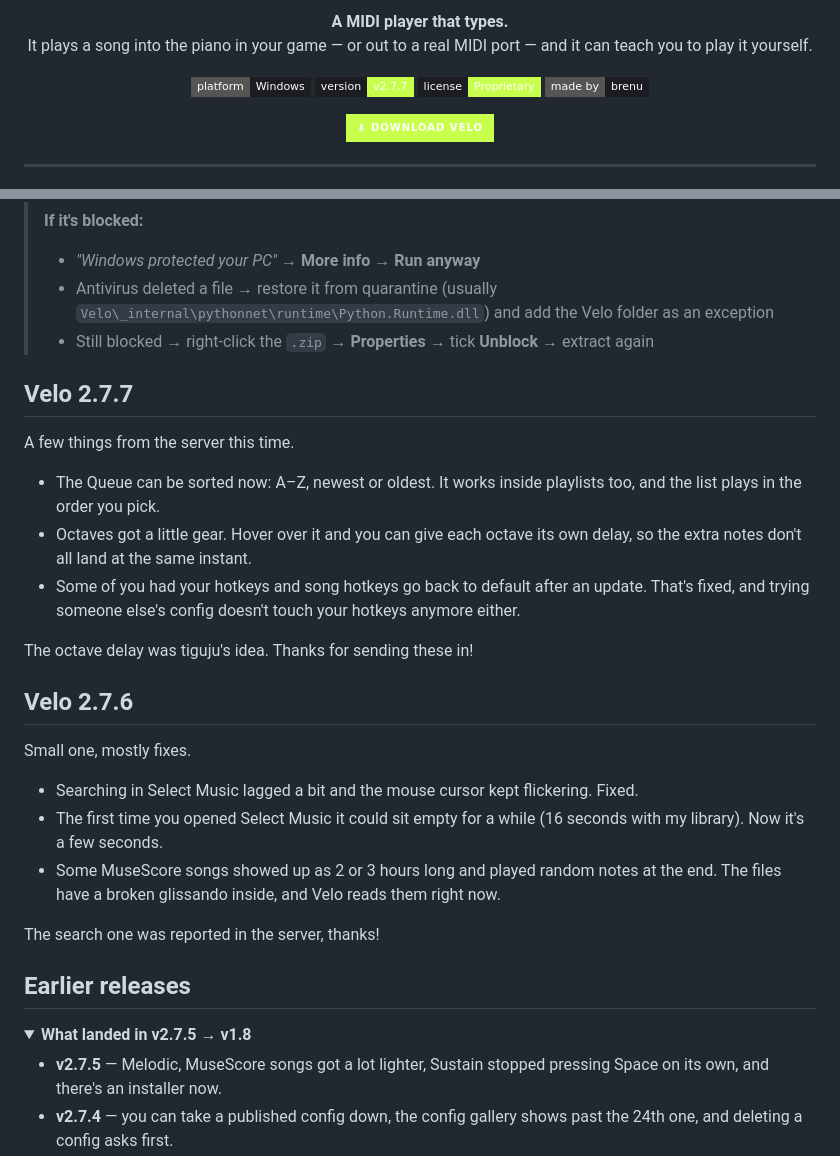
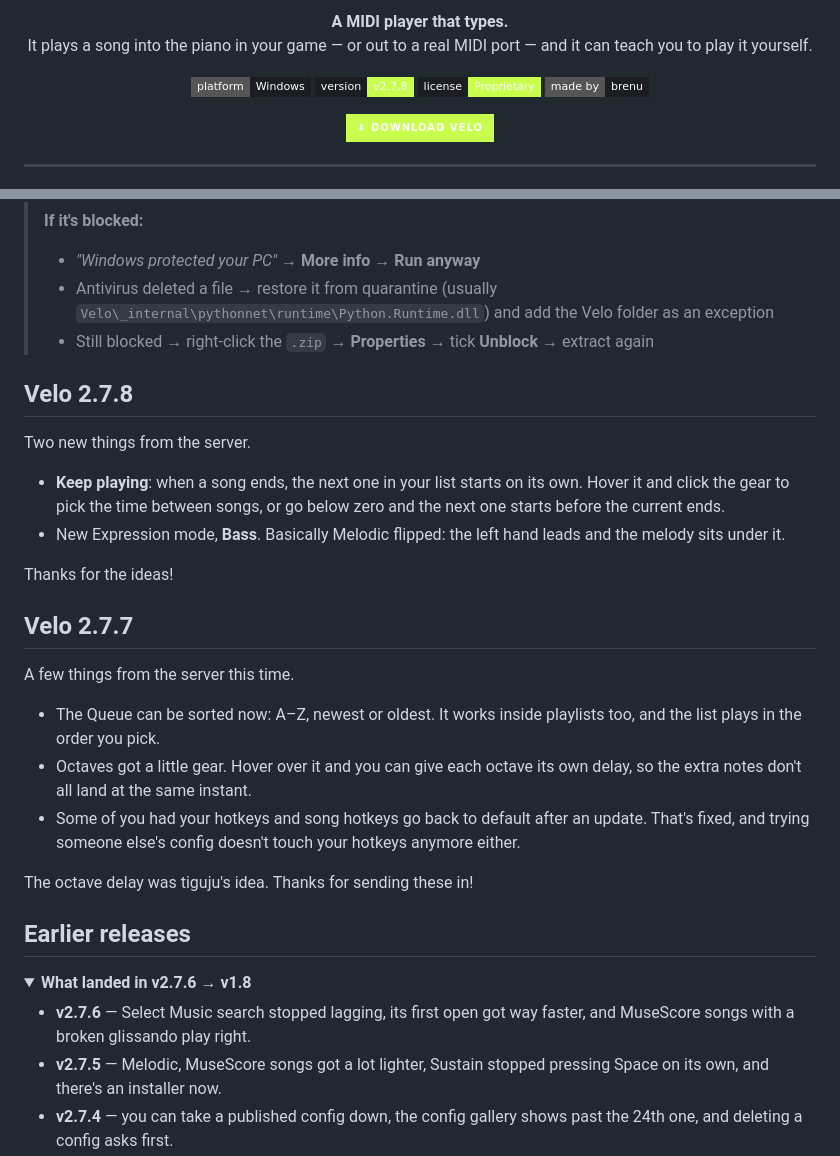
Before and after one commit to brenucode/velo-midiplayer, a Markdown page: README.md, 2 parts joined by grey strips. Drawn GitHub-style; folded sections open; badges without logos.

Commit message:
README: 2.7.8

```diff
--- a/README.md
+++ b/README.md
@@ -9,7 +9,7 @@
 
 <p align="center">
   <img src="https://img.shields.io/badge/platform-Windows-1c1c23?style=flat-square" />
-  <img src="https://img.shields.io/badge/version-v2.7.7-c8ff4d?style=flat-square&labelColor=1c1c23" />
+  <img src="https://img.shields.io/badge/version-v2.7.8-c8ff4d?style=flat-square&labelColor=1c1c23" />
   <img src="https://img.shields.io/badge/license-Proprietary-c8ff4d?style=flat-square&labelColor=1c1c23" />
   <img src="https://img.shields.io/badge/made%20by-brenu-1c1c23?style=flat-square" />
 </p>
@@ -35,6 +35,15 @@ Velo started because playing MIDI meant using software that looked like it was w
 > - Antivirus deleted a file → restore it from quarantine (usually `Velo\_internal\pythonnet\runtime\Python.Runtime.dll`) and add the Velo folder as an exception
 > - Still blocked → right-click the `.zip` → **Properties** → tick **Unblock** → extract again
 
+## Velo 2.7.8
+
+Two new things from the server.
+
+- **Keep playing**: when a song ends, the next one in your list starts on its own. Hover it and click the gear to pick the time between songs, or go below zero and the next one starts before the current ends.
+- New Expression mode, **Bass**. Basically Melodic flipped: the left hand leads and the melody sits under it.
+
+Thanks for the ideas!
+
 ## Velo 2.7.7
 
 A few things from the server this time.
@@ -45,21 +54,12 @@ A few things from the server this time.
 
 The octave delay was tiguju's idea. Thanks for sending these in!
 
-## Velo 2.7.6
-
-Small one, mostly fixes.
-
-- Searching in Select Music lagged a bit and the mouse cursor kept flickering. Fixed.
-- The first time you opened Select Music it could sit empty for a while (16 seconds with my library). Now it's a few seconds.
-- Some MuseScore songs showed up as 2 or 3 hours long and played random notes at the end. The files have a broken glissando inside, and Velo reads them right now.
-
-The search one was reported in the server, thanks!
-
 ## Earlier releases
 
 <details>
-<summary><b>What landed in v2.7.5 → v1.8</b></summary>
+<summary><b>What landed in v2.7.6 → v1.8</b></summary>
 
+- **v2.7.6** — Select Music search stopped lagging, its first open got way faster, and MuseScore songs with a broken glissando play right.
 - **v2.7.5** — Melodic, MuseScore songs got a lot lighter, Sustain stopped pressing Space on its own, and there's an installer now.
 - **v2.7.4** — you can take a published config down, the config gallery shows past the 24th one, and deleting a config asks first.
 - **v2.7.3** — the animated background stopped juddering. It stepped on a fixed clock and jumped up to 2.4 px a step; it now paces itself by how far the layer actually moved. Henrique noticed it.
```
